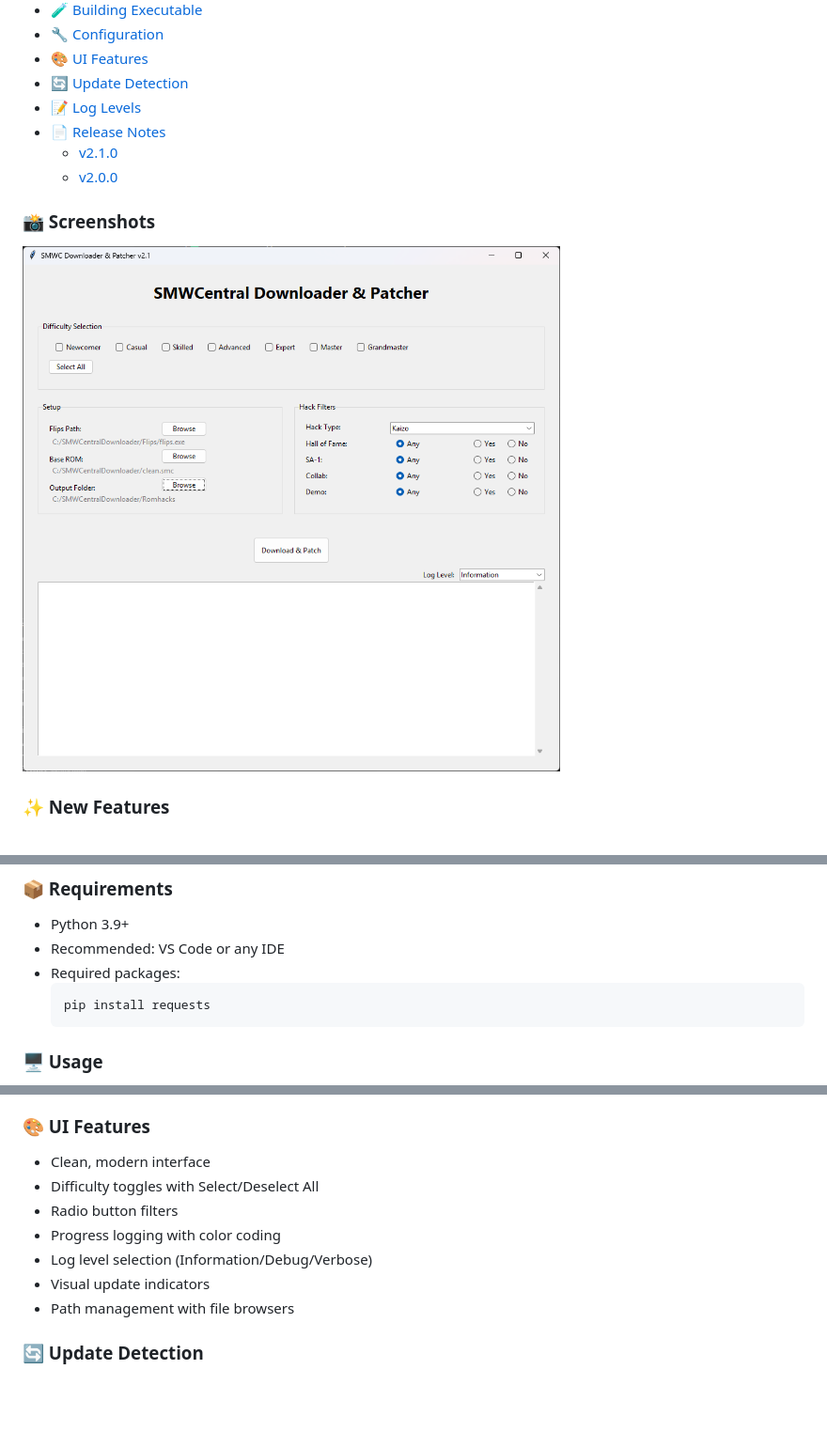
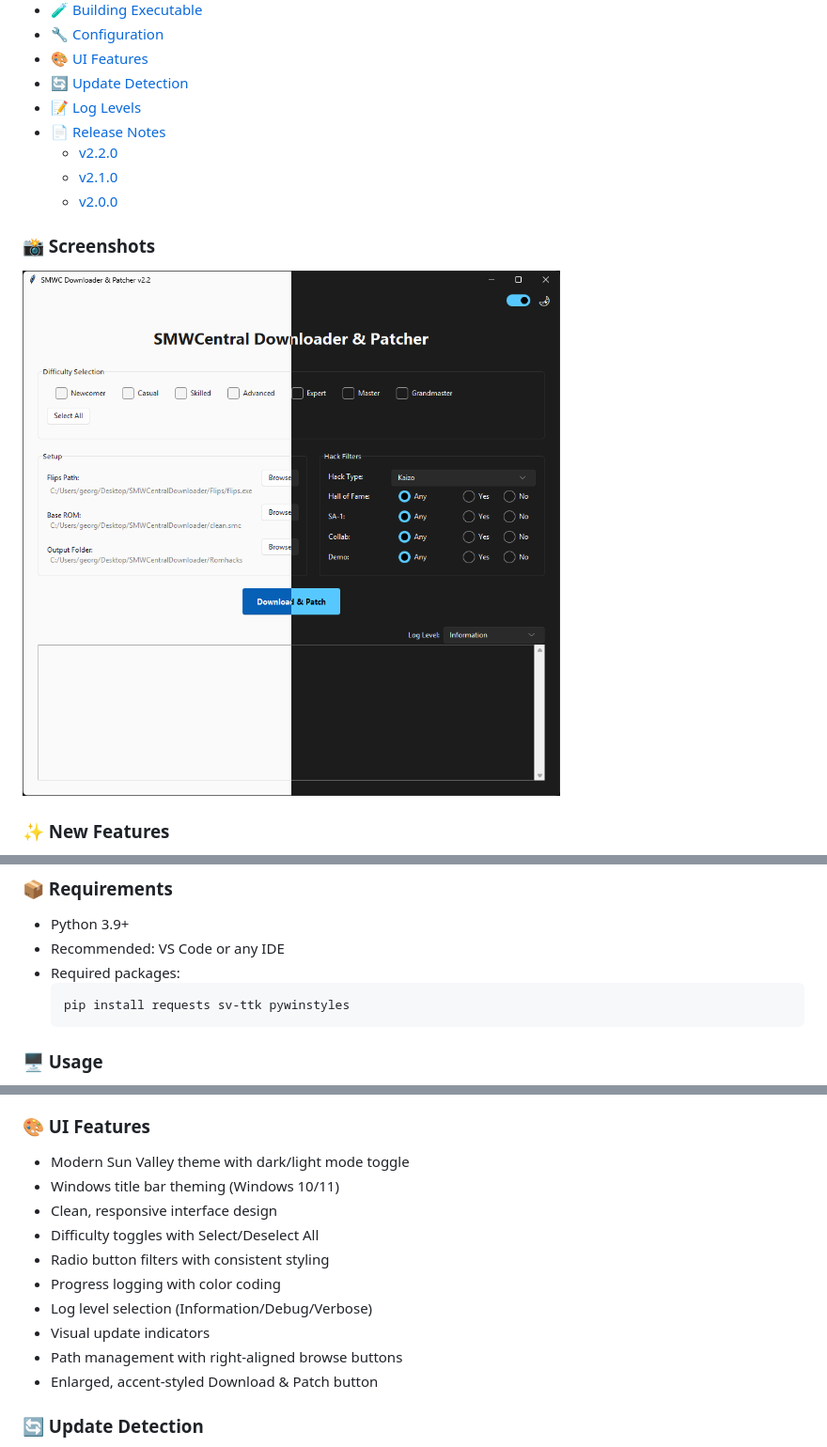
Before and after one commit to iamtheratio/SMWCentral-Downloader-Patcher, a Markdown page: README.md, 3 parts joined by grey strips. Shown at 94% size. Rendered like a GitHub page; pictures changed too: images/screenshot_app_v2.2.png (added); blank space fills up the shorter version.

````diff
--- a/README.md
+++ b/README.md
@@ -15,11 +15,12 @@
 - [🔄 Update Detection](#-update-detection)
 - [📝 Log Levels](#-log-levels)
 - [📄 Release Notes](#release-notes)
+  - [v2.2.0](#v220)
   - [v2.1.0](#v210)
   - [v2.0.0](#v200)
 
 ### 📸 Screenshots
-![Application Interface](/images/screenshot_app_v2.1.png)
+![SMWC Downloader Interface](/images/screenshot_app_v2.2.png)
 
 ### ✨ New Features
 - Official SMWC API Integration (replacing web scraping)
@@ -70,7 +71,7 @@
 - Recommended: VS Code or any IDE
 - Required packages:
   ```bash
-  pip install requests
+  pip install requests sv-ttk pywinstyles
   ```
 
 ### 🖥️ Usage
@@ -129,13 +130,16 @@ Patched hacks are saved based on their type > difficulty attributes:
   - Maintains organization structure
 
 ### 🎨 UI Features
-- Clean, modern interface
+- Modern Sun Valley theme with dark/light mode toggle
+- Windows title bar theming (Windows 10/11)
+- Clean, responsive interface design
 - Difficulty toggles with Select/Deselect All
-- Radio button filters
+- Radio button filters with consistent styling
 - Progress logging with color coding
 - Log level selection (Information/Debug/Verbose)
 - Visual update indicators
-- Path management with file browsers
+- Path management with right-aligned browse buttons
+- Enlarged, accent-styled Download & Patch button
 
 ### 🔄 Update Detection
 - Detects when newer versions are available and automatically overwrites existing ROM hacks, keeping your library current
````
Also changed, not shown: other parts of README.md (+37 -1 lines), 4 other files.
